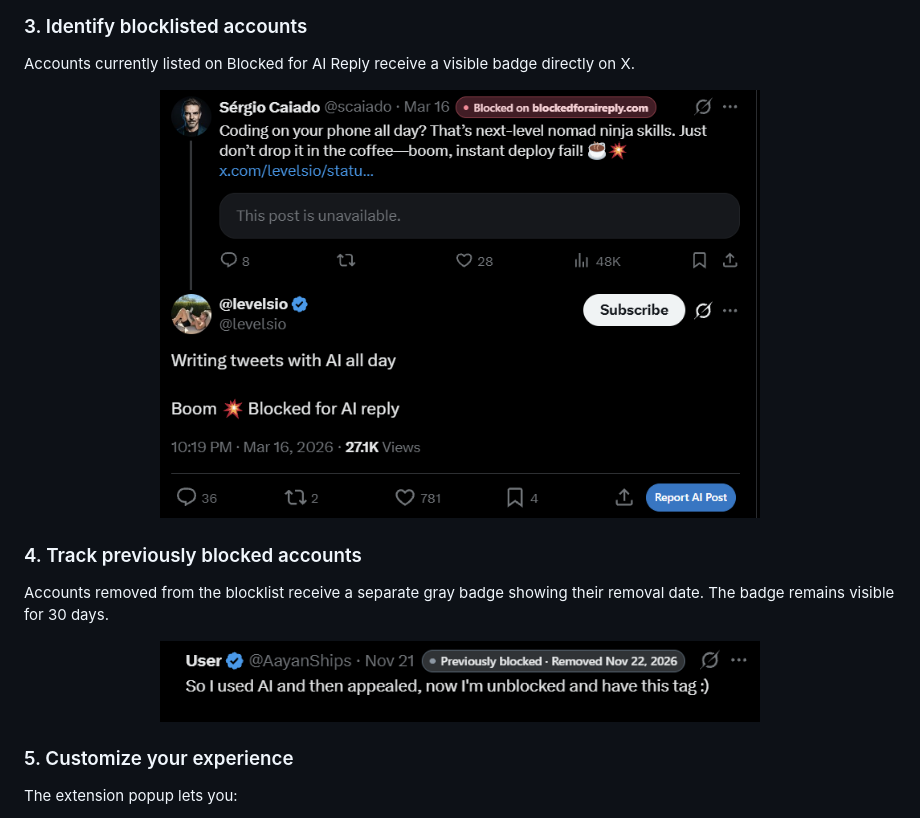
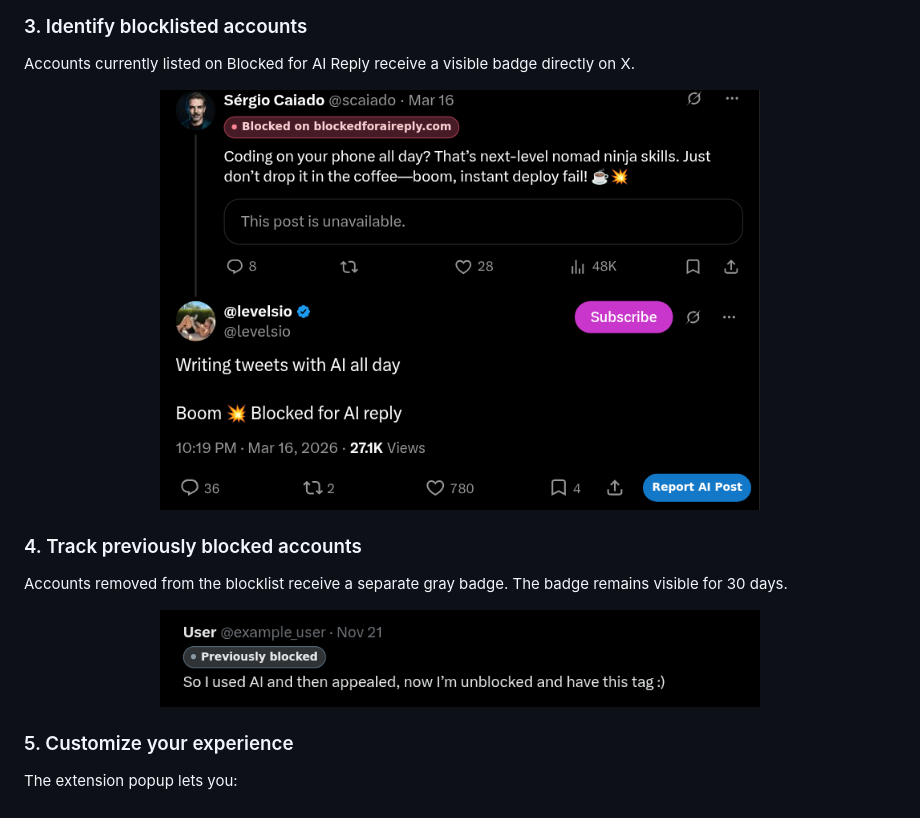
Before and after one commit to nickash2/ai-spam-reporter-for-x, a Markdown page: README.md, the part around one of its changes. GitHub-like rendering; pictures changed too: imgs/levelsblocked.png, imgs/levelsunblocked.png.

Commit message:
fix: improve timeline badges for v1.5.2

```diff
--- a/README.md
+++ b/README.md
@@ -36,6 +36,6 @@ Accounts currently listed on Blocked for AI Reply receive a visible badge direct
 
 ### 4. Track previously blocked accounts
 
-Accounts removed from the blocklist receive a separate gray badge showing their removal date. The badge remains visible for 30 days.
+Accounts removed from the blocklist receive a separate gray badge. The badge remains visible for 30 days.
 
 <p align="center">
```
Also changed, not shown: other parts of README.md (+1 -1 lines), 4 other files.
